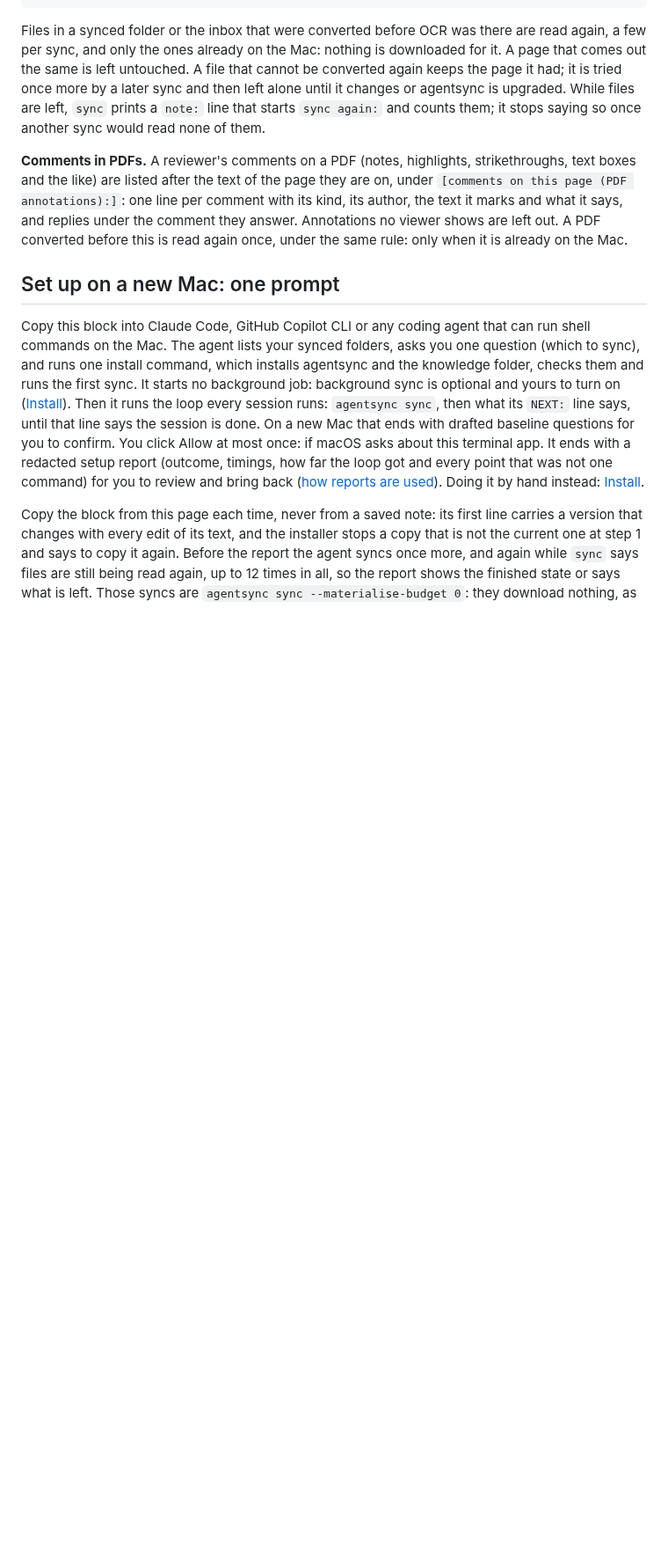
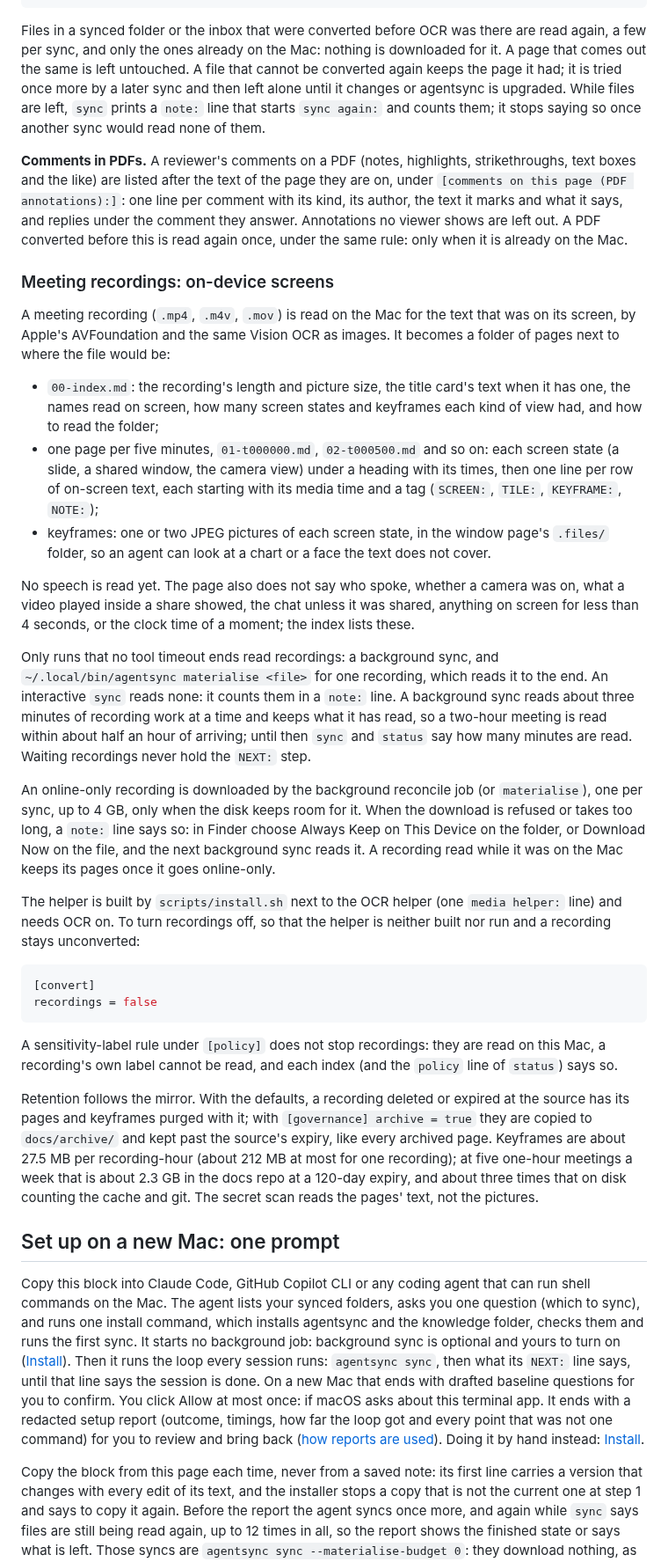
Before and after one commit to renchris/agent-context-sync, a Markdown page: README.md, the part around the change. Shown at 88% size. GitHub-like rendering; blank space fills up the shorter version.

Commit message:
docs(readme): meeting recordings, on-device screens

````diff
--- a/README.md
+++ b/README.md
@@ -202,6 +202,52 @@ listed after the text of the page they are on, under `[comments on this page (PD
 comment with its kind, its author, the text it marks and what it says, and replies under the comment they answer.
 Annotations no viewer shows are left out. A PDF converted before this is read again once, under the same rule: only
 when it is already on the Mac.
+
+### Meeting recordings: on-device screens
+
+A meeting recording (`.mp4`, `.m4v`, `.mov`) is read on the Mac for the text that was on its screen, by Apple's
+AVFoundation and the same Vision OCR as images. It becomes a folder of pages next to where the file would be:
+
+- `00-index.md`: the recording's length and picture size, the title card's text when it has one, the names read
+  on screen, how many screen states and keyframes each kind of view had, and how to read the folder;
+- one page per five minutes, `01-t000000.md`, `02-t000500.md` and so on: each screen state (a slide, a shared
+  window, the camera view) under a heading with its times, then one line per row of on-screen text, each starting
+  with its media time and a tag (`SCREEN:`, `TILE:`, `KEYFRAME:`, `NOTE:`);
+- keyframes: one or two JPEG pictures of each screen state, in the window page's `.files/` folder, so an agent can
+  look at a chart or a face the text does not cover.
+
+No speech is read yet. The page also does not say who spoke, whether a camera was on, what a video played inside a
+share showed, the chat unless it was shared, anything on screen for less than 4 seconds, or the clock time of a
+moment; the index lists these.
+
+Only runs that no tool timeout ends read recordings: a background sync, and `~/.local/bin/agentsync materialise
+<file>` for one recording, which reads it to the end. An interactive `sync` reads none: it counts them in a `note:`
+line. A background sync reads about three minutes of recording work at a time and keeps what it has read, so a
+two-hour meeting is read within about half an hour of arriving; until then `sync` and `status` say how many minutes
+are read. Waiting recordings never hold the `NEXT:` step.
+
+An online-only recording is downloaded by the background reconcile job (or `materialise`), one per sync, up to 4 GB,
+only when the disk keeps room for it. When the download is refused or takes too long, a `note:` line says so: in
+Finder choose Always Keep on This Device on the folder, or Download Now on the file, and the next background sync
+reads it.
+A recording read while it was on the Mac keeps its pages once it goes online-only.
+
+The helper is built by `scripts/install.sh` next to the OCR helper (one `media helper:` line) and needs OCR on. To
+turn recordings off, so that the helper is neither built nor run and a recording stays unconverted:
+
+```toml
+[convert]
+recordings = false
+```
+
+A sensitivity-label rule under `[policy]` does not stop recordings: they are read on this Mac, a recording's own
+label cannot be read, and each index (and the `policy` line of `status`) says so.
+
+Retention follows the mirror. With the defaults, a recording deleted or expired at the source has its pages and
+keyframes purged with it; with `[governance] archive = true` they are copied to `docs/archive/` and kept past the
+source's expiry, like every archived page. Keyframes are about 27.5 MB per recording-hour (about 212 MB at most for
+one recording); at five one-hour meetings a week that is about 2.3 GB in the docs repo at a 120-day expiry, and
+about three times that on disk counting the cache and git. The secret scan reads the pages' text, not the pictures.
 
 ## Set up on a new Mac: one prompt
 
````
